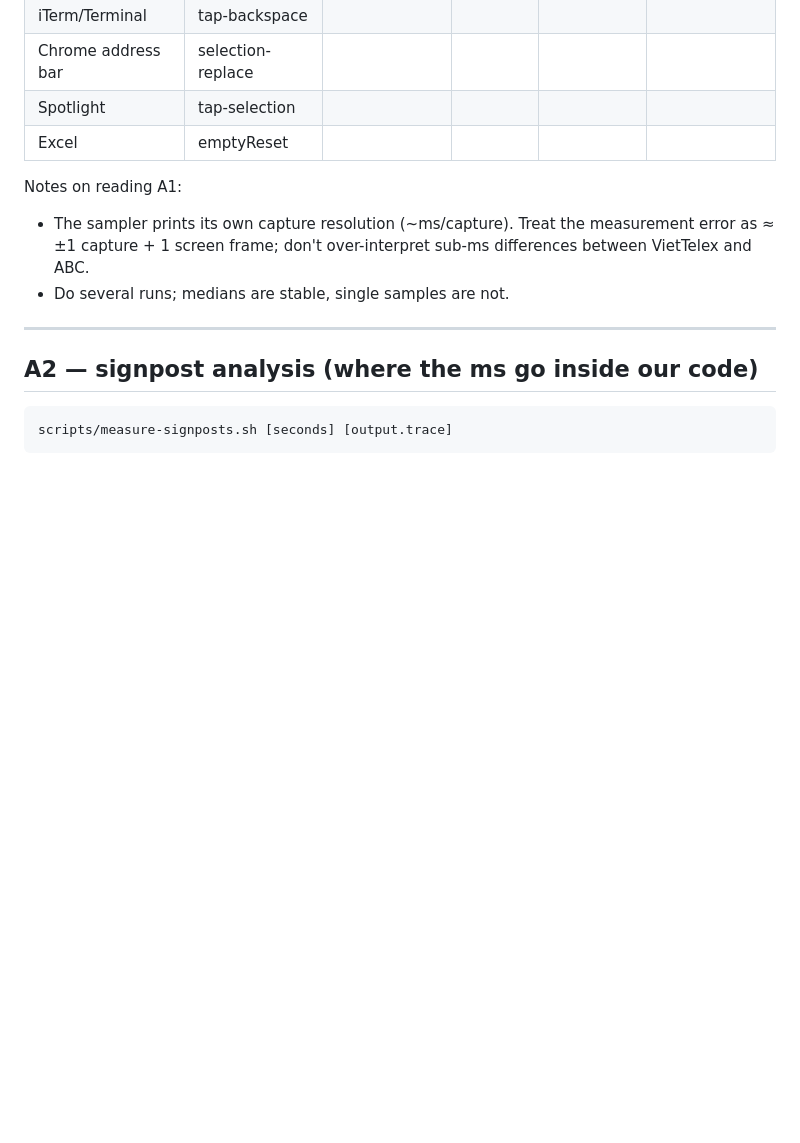
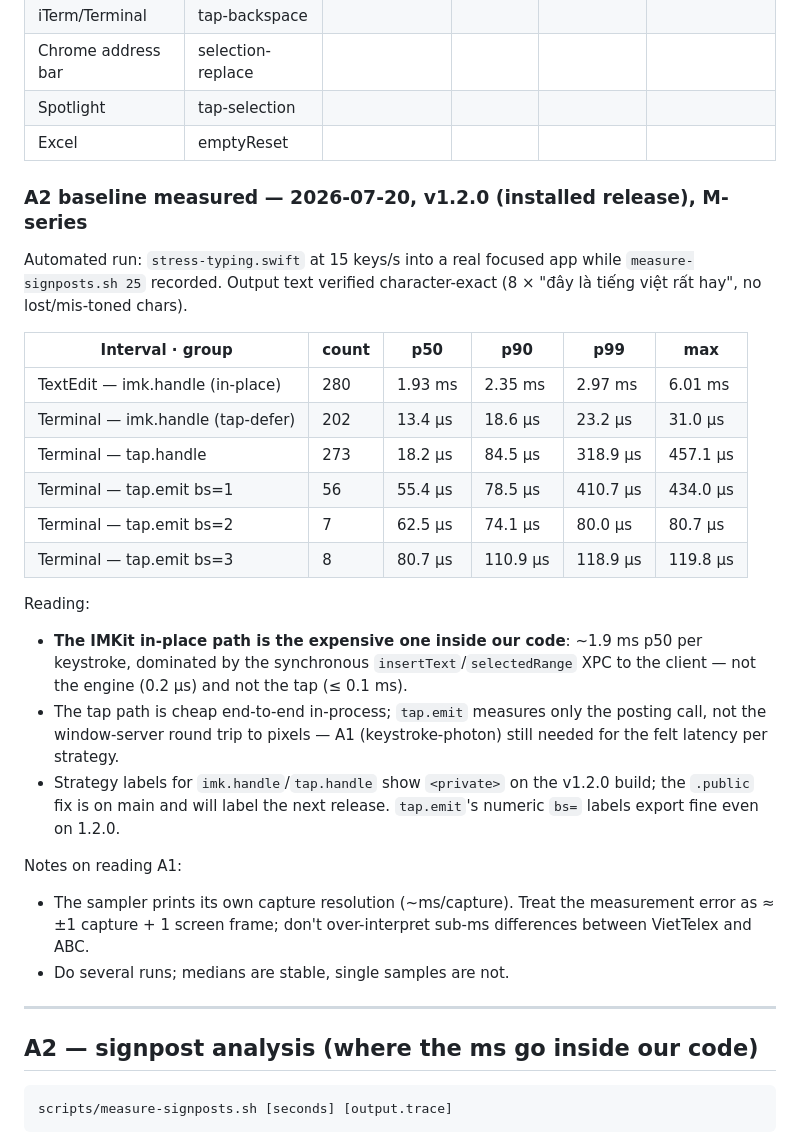
Before and after one commit to ptrinh/VietTelex, a Markdown page: docs/latency-baseline.md, the part around the change. GitHub-like rendering; blank space fills up the shorter version.

Commit message:
docs: record A2 signpost baseline for v1.2.0 (in-place ~1.9ms/key dominated by insertText XPC; tap ≤0.1ms)
Co-Authored-By: Claude Fable 5 <noreply@anthropic.com>

```diff
--- a/docs/latency-baseline.md
+++ b/docs/latency-baseline.md
@@ -70,6 +70,33 @@ Record medians in ms; IME cost = VietTelex − ABC.
 | Chrome address bar | selection-replace | | | | |
 | Spotlight | tap-selection | | | | |
 | Excel | emptyReset | | | | |
+
+### A2 baseline measured — 2026-07-20, v1.2.0 (installed release), M-series
+
+Automated run: `stress-typing.swift` at 15 keys/s into a real focused app while
+`measure-signposts.sh 25` recorded. Output text verified character-exact
+(8 × "đây là tiếng việt rất hay", no lost/mis-toned chars).
+
+| Interval · group | count | p50 | p90 | p99 | max |
+| --- | --- | --- | --- | --- | --- |
+| TextEdit — imk.handle (in-place) | 280 | 1.93 ms | 2.35 ms | 2.97 ms | 6.01 ms |
+| Terminal — imk.handle (tap-defer) | 202 | 13.4 µs | 18.6 µs | 23.2 µs | 31.0 µs |
+| Terminal — tap.handle | 273 | 18.2 µs | 84.5 µs | 318.9 µs | 457.1 µs |
+| Terminal — tap.emit bs=1 | 56 | 55.4 µs | 78.5 µs | 410.7 µs | 434.0 µs |
+| Terminal — tap.emit bs=2 | 7 | 62.5 µs | 74.1 µs | 80.0 µs | 80.7 µs |
+| Terminal — tap.emit bs=3 | 8 | 80.7 µs | 110.9 µs | 118.9 µs | 119.8 µs |
+
+Reading:
+
+- **The IMKit in-place path is the expensive one inside our code**: ~1.9 ms
+  p50 per keystroke, dominated by the synchronous `insertText`/`selectedRange`
+  XPC to the client — not the engine (0.2 µs) and not the tap (≤ 0.1 ms).
+- The tap path is cheap end-to-end in-process; `tap.emit` measures only the
+  posting call, not the window-server round trip to pixels — A1
+  (keystroke-photon) still needed for the felt latency per strategy.
+- Strategy labels for `imk.handle`/`tap.handle` show `<private>` on the v1.2.0
+  build; the `.public` fix is on main and will label the next release.
+  `tap.emit`'s numeric `bs=` labels export fine even on 1.2.0.
 
 Notes on reading A1:
 
```
